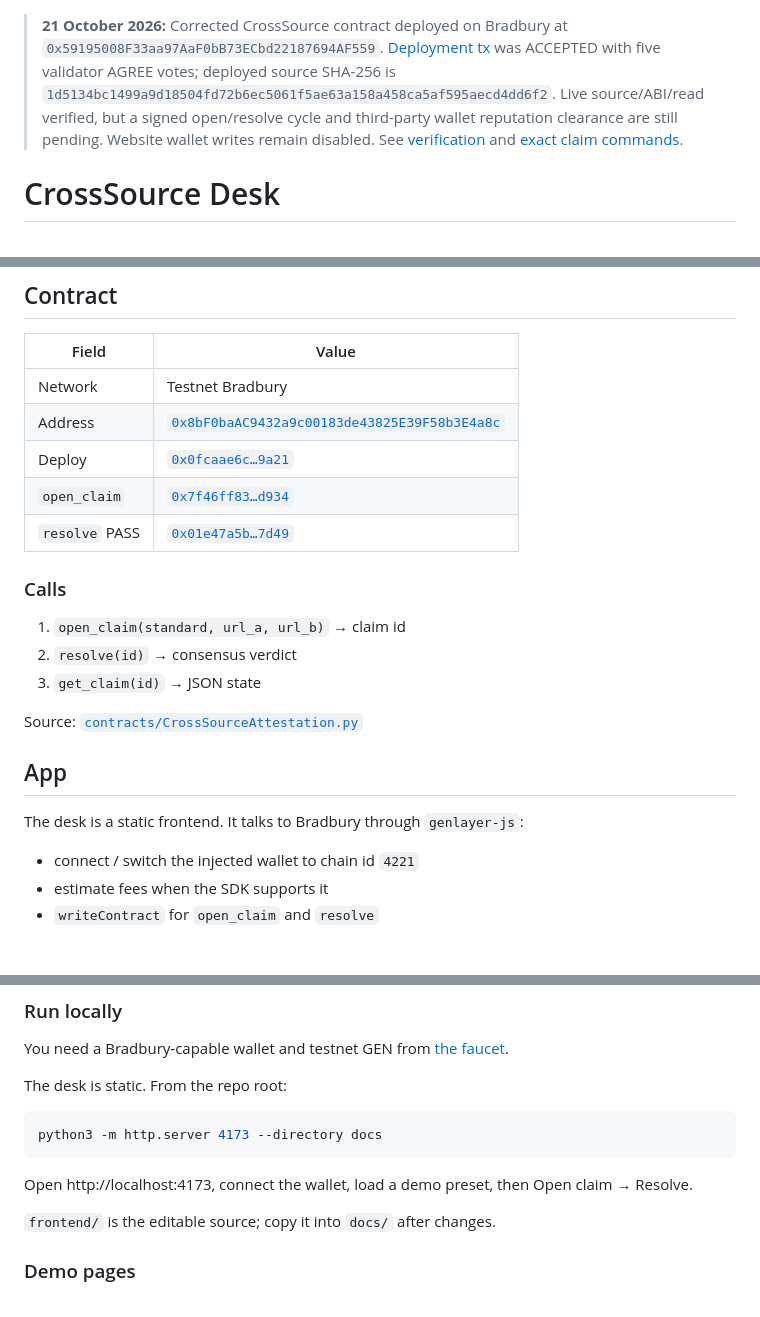
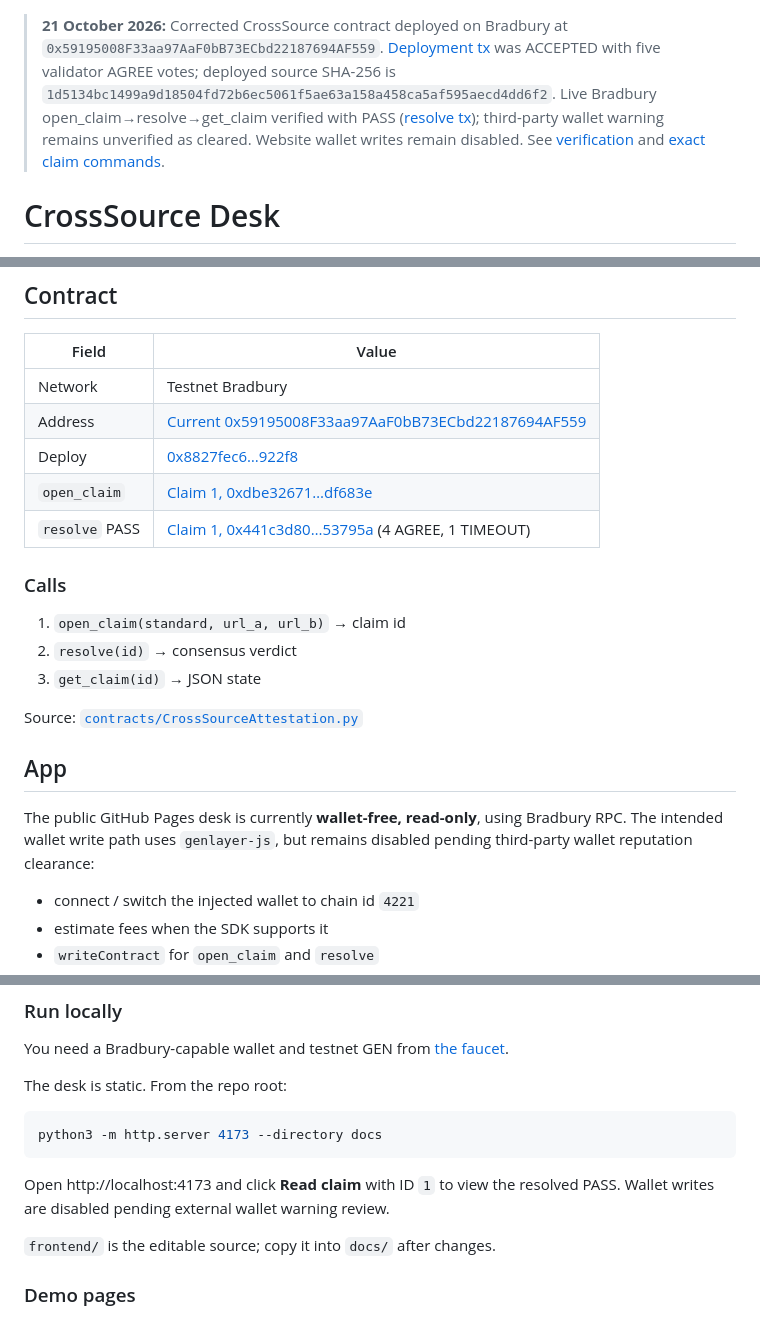
Before and after one commit to knisaci/CrossSourceAttestation, a Markdown page: README.md, 3 parts joined by grey strips. GitHub-like rendering; blank space fills up the shorter version.

Commit message:
Correct active contract and transaction links in README; identify verified PASS

````diff
--- a/README.md
+++ b/README.md
@@ -3,8 +3,8 @@
 > [Deployment tx](https://explorer-bradbury.genlayer.com/tx/0x8827fec61f1d475ad9f21b8c337b7a6b672a35237d4587ef6b815fbfcf0922f8)
 > was ACCEPTED with five validator AGREE votes; deployed source SHA-256 is
 > `1d5134bc1499a9d18504fd72b6ec5061f5ae63a158a458ca5af595aecd4dd6f2`.
-> Live source/ABI/read verified, but a signed open/resolve cycle and third-party
-> wallet reputation clearance are still pending. Website wallet writes remain
+> Live Bradbury open_claim→resolve→get_claim verified with PASS
+> ([resolve tx](https://explorer-bradbury.genlayer.com/tx/0x441c3d80d074508d5a01f23aa43c8a695e47a11915f1dd985d80d6990653795a)); third-party wallet warning remains unverified as cleared. Website wallet writes remain
 > disabled. See [verification](docs/STEWARD-REMEDIATION.md) and
 > [exact claim commands](docs/BRADBURY-DEPLOYMENT.md).
 
@@ -32,10 +32,10 @@ Milestones, listing rules, and agent deliverables are usually checked by a perso
 | Field | Value |
 | --- | --- |
 | Network | Testnet Bradbury |
-| Address | [`0x8bF0baAC9432a9c00183de43825E39F58b3E4a8c`](https://explorer-bradbury.genlayer.com/address/0x8bF0baAC9432a9c00183de43825E39F58b3E4a8c) |
-| Deploy | [`0x0fcaae6c…9a21`](https://explorer-bradbury.genlayer.com/tx/0x0fcaae6c78611df87a6914fd9fce952b45cca336c0db828769b284ff697a9a21) |
-| `open_claim` | [`0x7f46ff83…d934`](https://explorer-bradbury.genlayer.com/tx/0x7f46ff8380e262b167740385e511666d25f3eb366d43e76b5f0ed97f4951d934) |
-| `resolve` PASS | [`0x01e47a5b…7d49`](https://explorer-bradbury.genlayer.com/tx/0x01e47a5b666f42a36c0ffa86e5bd2602f0cc6230f6bfda705833382494f27d49) |
+| Address | [Current 0x59195008F33aa97AaF0bB73ECbd22187694AF559](https://explorer-bradbury.genlayer.com/address/0x59195008F33aa97AaF0bB73ECbd22187694AF559) |
+| Deploy | [0x8827fec6…922f8](https://explorer-bradbury.genlayer.com/tx/0x8827fec61f1d475ad9f21b8c337b7a6b672a35237d4587ef6b815fbfcf0922f8) |
+| `open_claim` | [Claim 1, 0xdbe32671…df683e](https://explorer-bradbury.genlayer.com/tx/0xdbe326718f9c67980bb9949912cc61fc9f8ea7b1b8b0bdee474336dad2df683e) |
+| `resolve` PASS | [Claim 1, 0x441c3d80…53795a](https://explorer-bradbury.genlayer.com/tx/0x441c3d80d074508d5a01f23aa43c8a695e47a11915f1dd985d80d6990653795a) (4 AGREE, 1 TIMEOUT) |
 
 ### Calls
 
@@ -47,7 +47,7 @@ Source: [`contracts/CrossSourceAttestation.py`](contracts/CrossSourceAttestation
 
 ## App
 
-The desk is a static frontend. It talks to Bradbury through `genlayer-js`:
+The public GitHub Pages desk is currently **wallet-free, read-only**, using Bradbury RPC. The intended wallet write path uses `genlayer-js`, but remains disabled pending third-party wallet reputation clearance:
 
 - connect / switch the injected wallet to chain id `4221`
 - estimate fees when the SDK supports it
@@ -72,7 +72,7 @@ The desk is static. From the repo root:
 python3 -m http.server 4173 --directory docs
 ```
 
-Open http://localhost:4173, connect the wallet, load a demo preset, then Open claim → Resolve.
+Open http://localhost:4173 and click **Read claim** with ID `1` to view the resolved PASS. Wallet writes are disabled pending external wallet warning review.
 
 `frontend/` is the editable source; copy it into `docs/` after changes.
 
````
